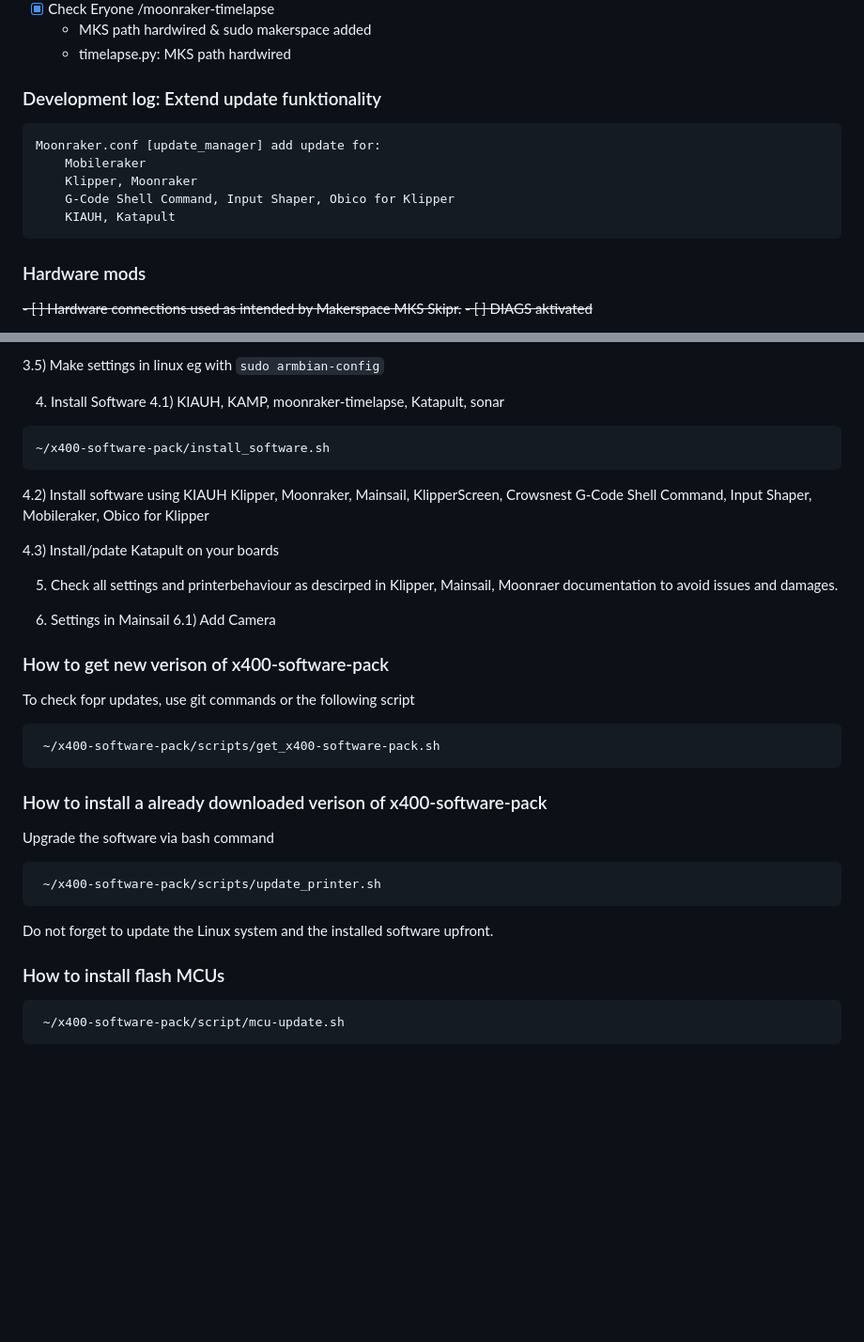
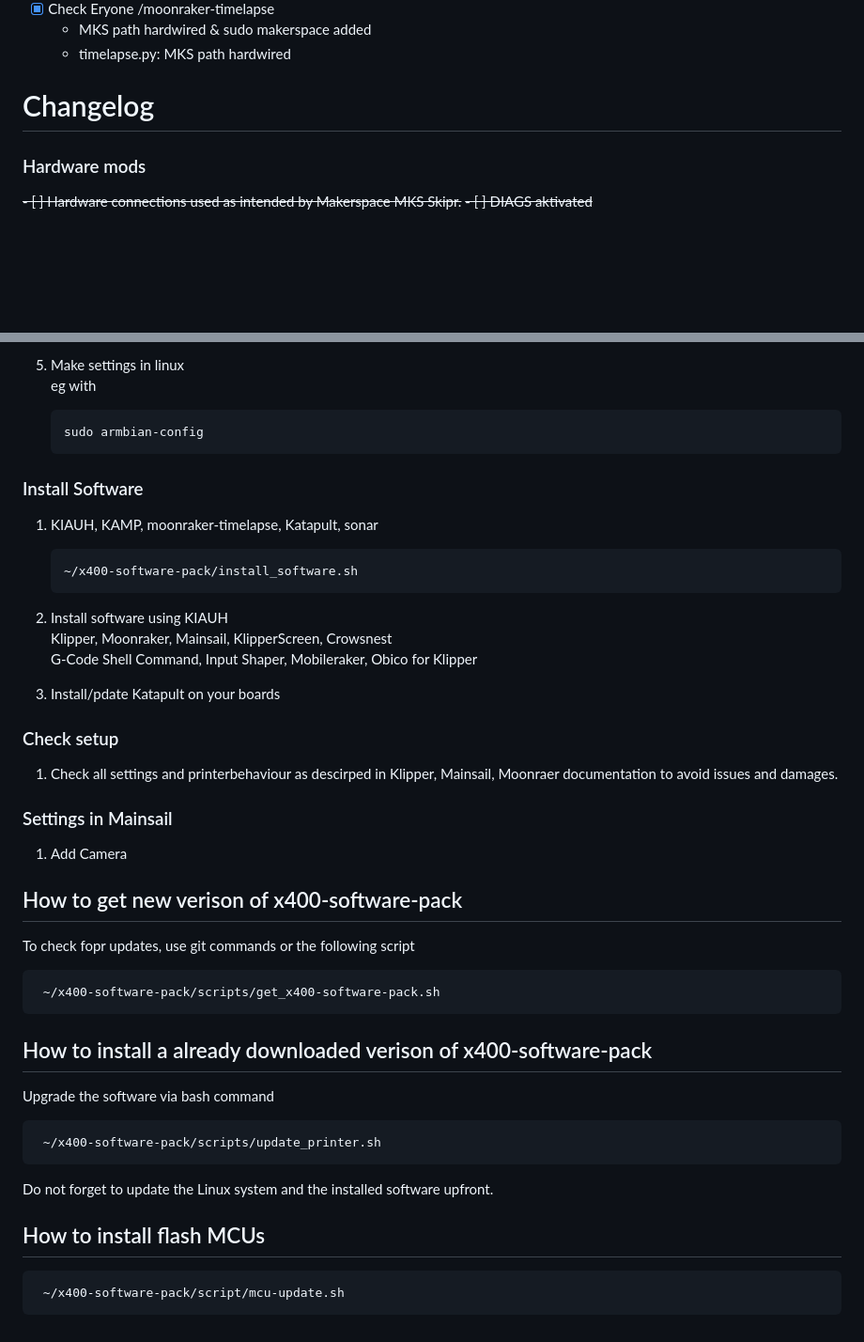
Before and after one commit to rockybeachradio/x400-software-pack, a Markdown page: README.md, 2 parts joined by grey strips. Shown at 94% size. Rendered like a GitHub page; blank space fills up the shorter version.

````diff
--- a/README.md
+++ b/README.md
@@ -86,14 +88,7 @@ Armbian for MKS boards (The Linux which is used):
     - MKS path hardwired & sudo makerspace added
     - timelapse.py: MKS path hardwired
 
-### Development log: Extend update funktionality
-    Moonraker.conf [update_manager] add update for:
-        Mobileraker
-        Klipper, Moonraker
-        G-Code Shell Command, Input Shaper, Obico for Klipper
-        KIAUH, Katapult
-
-
+# Changelog
 ### Hardware mods
 ~~- [ ] Hardware connections used as intended by Makerspace MKS Skipr.~~
 ~~- [ ] DIAGS aktivated~~
@@ -209,44 +213,45 @@ exit
 
-3.5) Make settings in linux
+5) Make settings in linux \
     eg with
-    ```
+    ```bash
     sudo armbian-config
     ```
 
 
-4) Install Software
-4.1) KIAUH, KAMP, moonraker-timelapse, Katapult, sonar
-```
-~/x400-software-pack/install_software.sh
-```
+### Install Software
+1) KIAUH, KAMP, moonraker-timelapse, Katapult, sonar
+    ```bash
+    ~/x400-software-pack/install_software.sh
+    ```
 
-4.2) Install software using KIAUH
-    Klipper, Moonraker, Mainsail, KlipperScreen, Crowsnest
+2) Install software using KIAUH \
+    Klipper, Moonraker, Mainsail, KlipperScreen, Crowsnest \
     G-Code Shell Command, Input Shaper, Mobileraker, Obico for Klipper
 
-4.3) Install/pdate Katapult on your boards
+3) Install/pdate Katapult on your boards
+
+### Check setup
+1) Check all settings and printerbehaviour as descirped in Klipper, Mainsail, Moonraer documentation to avoid issues and damages.
+
+### Settings in Mainsail
+1) Add Camera
 
 
-5) Check all settings and printerbehaviour as descirped in Klipper, Mainsail, Moonraer documentation to avoid issues and damages.
-
-6) Settings in Mainsail
-6.1) Add Camera
-
-
-### How to get new verison of x400-software-pack
+## How to get new verison of x400-software-pack
 To check fopr updates, use git commands or the following script
-```
+```bash
  ~/x400-software-pack/scripts/get_x400-software-pack.sh
 ```
 
-### How to install a already downloaded verison of x400-software-pack
+## How to install a already downloaded verison of x400-software-pack
 Upgrade the software via bash command
-```
+```bash
  ~/x400-software-pack/scripts/update_printer.sh
 ```
 Do not forget to update the Linux system and the installed software upfront.
 
-### How to install flash MCUs
-```
+
+## How to install flash MCUs
+```bash
  ~/x400-software-pack/script/mcu-update.sh
 ```
````
Also changed, not shown: other parts of README.md (+91 -80 lines).
